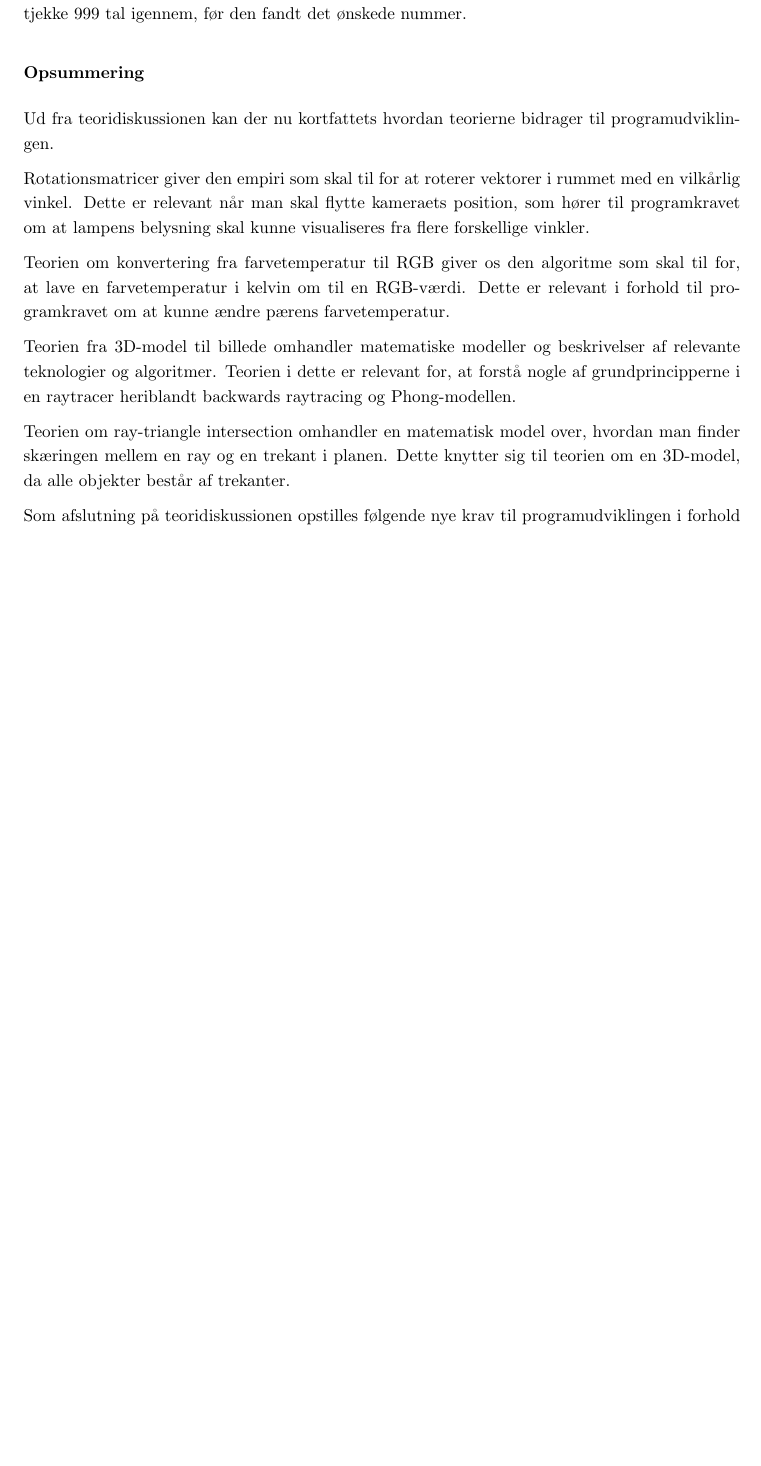
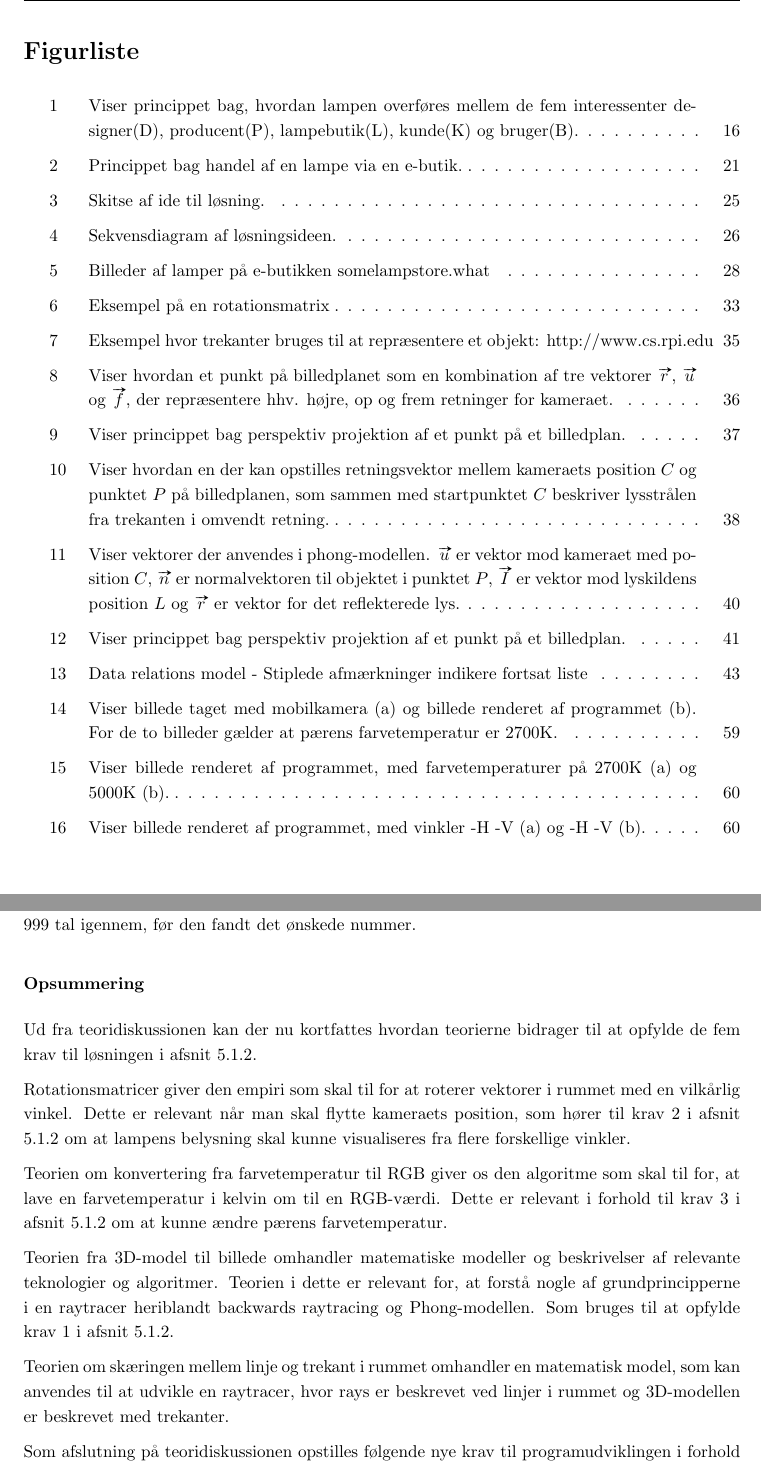
Before and after one commit to AAUSoftwareStudentGroup/P1-Raytracing, a LaTeX document (problem/main.tex, which reads problem/subsection/teori.tex): part of page 42 of 76 before the commit and two parts of pages 9 and 44 of 78 after it, the two joined at a grey line, cut at the place of the change, the shorter picture padded with empty space. Compiled offline with pdfLaTeX.

Commit message:
Skriver henvisning i krav

```diff
--- a/problem/main.tex
+++ b/problem/main.tex
@@ -43,6 +43,7 @@
 
 % Tekst som står først i figur captions "{Figure/Figur} 3: Pixelering der fremkommer..."
 \renewcommand{\contentsname}{Indholdsfortegnelse}
+\renewcommand{\listfigurename}{Figurliste}
 \renewcommand{\figurename}{Figur}
 \renewcommand{\abstractname}{Abstrakt}
 \renewcommand{\lstlistingname}{Kodeuddrag}
--- a/problem/subsection/teori.tex
+++ b/problem/subsection/teori.tex
@@ -15,15 +15,15 @@ Dette afsnit omhandler de teorier samt videnskabelige principper som er relevant
 
 \subsubsection*{Opsummering}
 
-Ud fra teoridiskussionen kan der nu kortfattets hvordan teorierne bidrager til programudviklingen.
+Ud fra teoridiskussionen kan der nu kortfattes hvordan teorierne bidrager til at opfylde de fem krav til løsningen i afsnit \ref{sec:krav}.
 
-Rotationsmatricer giver den empiri som skal til for at roterer vektorer i rummet med en vilkårlig vinkel. Dette er relevant når man skal flytte kameraets position, som hører til programkravet om at lampens belysning skal kunne visualiseres fra flere forskellige vinkler.
+Rotationsmatricer giver den empiri som skal til for at roterer vektorer i rummet med en vilkårlig vinkel. Dette er relevant når man skal flytte kameraets position, som hører til krav 2 i afsnit \ref{sec:krav} om at lampens belysning skal kunne visualiseres fra flere forskellige vinkler.
 
-Teorien om konvertering fra farvetemperatur til RGB giver os den algoritme som skal til for, at lave en farvetemperatur i kelvin om til en RGB-værdi. Dette er relevant i forhold til programkravet om at kunne ændre pærens farvetemperatur.
+Teorien om konvertering fra farvetemperatur til RGB giver os den algoritme som skal til for, at lave en farvetemperatur i kelvin om til en RGB-værdi. Dette er relevant i forhold til krav 3 i afsnit \ref{sec:krav} om at kunne ændre pærens farvetemperatur.
 
-Teorien fra 3D-model til billede omhandler matematiske modeller og beskrivelser af relevante teknologier og algoritmer. Teorien i dette er relevant for, at forstå nogle af grundprincipperne i en raytracer heriblandt backwards raytracing og Phong-modellen.
+Teorien fra 3D-model til billede omhandler matematiske modeller og beskrivelser af relevante teknologier og algoritmer. Teorien i dette er relevant for, at forstå nogle af grundprincipperne i en raytracer heriblandt backwards raytracing og Phong-modellen. Som bruges til at opfylde krav 1 i afsnit \ref{sec:krav}.
 
-Teorien om ray-triangle intersection omhandler en matematisk model over, hvordan man finder skæringen mellem en ray og en trekant i planen. Dette knytter sig til teorien om en 3D-model, da alle objekter består af trekanter.
+Teorien om skæringen mellem linje og trekant i rummet omhandler en matematisk model, som kan anvendes til at udvikle en raytracer, hvor rays er beskrevet ved linjer i rummet og 3D-modellen er beskrevet med trekanter.
 
 Som afslutning på teoridiskussionen opstilles følgende nye krav til programudviklingen i forhold til kravene i afsnit \ref{sec:krav}:
 \begin{enumerate}
```
Also changed, not shown: problem/sections/indledning.tex (+4 -3 lines), problem/subsubsection/fra_3d-model_til_billede.tex (+1 -0 lines), problem/subsubsection/kdtree.tex (+1 -1 lines), problem/subsubsection/krav_til_loesningen.tex (+3 -1 lines), problem/main.tex (2 more changed lines).
